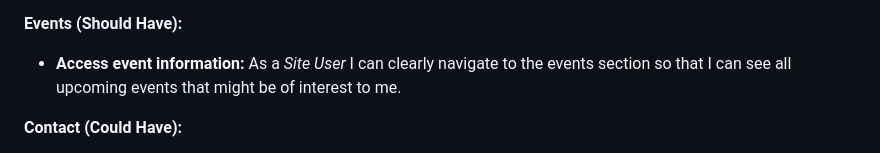
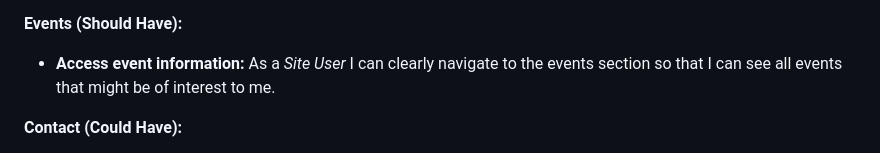
Before and after one commit to emmacadavra/flying-dutchman-voyages, a Markdown page: README.md, the part around the change. GitHub-like rendering.

```diff
--- a/README.md
+++ b/README.md
@@ -96,7 +96,7 @@ From these four epics, the following user stories were created:
 * **Manage bookings (user):** As a _Site User_ I can manage any bookings I have made so that I can edit or delete them as necessary.
 
 **Events (Should Have):**
-* **Access event information:** As a _Site User_ I can clearly navigate to the events section so that I can see all upcoming events that might be of interest to me.
+* **Access event information:** As a _Site User_ I can clearly navigate to the events section so that I can see all events that might be of interest to me.
 
 **Contact (Could Have):**
 * **Contact (user):** As a _Site User_ I can clearly access the contact form so that I am able to make enquiries.
```
Also changed, not shown: AGILE.md (+18 -8 lines).
